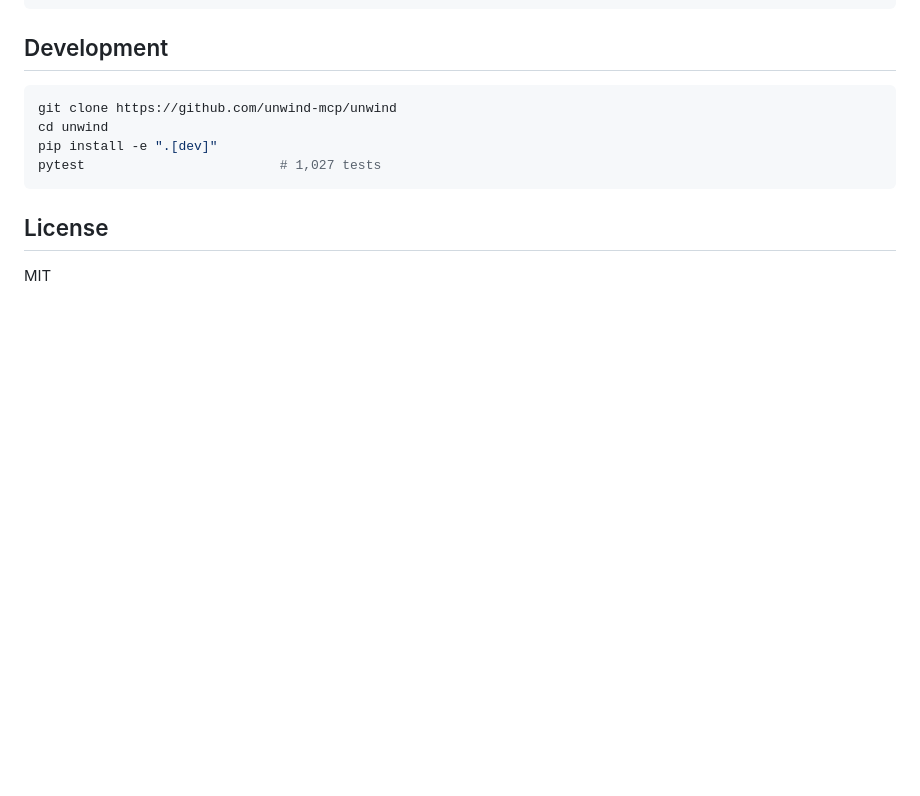
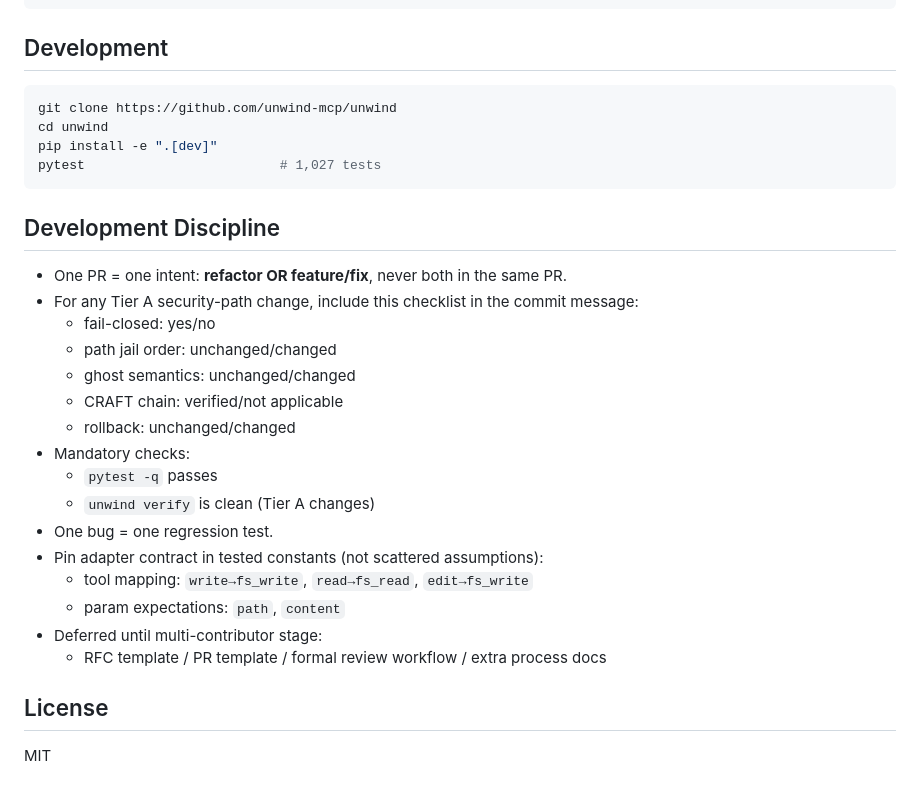
Before and after one commit to unwind-mcp/unwind, a Markdown page: README.md, the part around the change. GitHub-like rendering; blank space fills up the shorter version.

Commit message:
docs: add lightweight Development Discipline guidelines

````diff
--- a/README.md
+++ b/README.md
@@ -291,6 +291,25 @@ pip install -e ".[dev]"
 pytest                         # 1,027 tests
 ```
 
+## Development Discipline
+
+- One PR = one intent: **refactor OR feature/fix**, never both in the same PR.
+- For any Tier A security-path change, include this checklist in the commit message:
+  - fail-closed: yes/no
+  - path jail order: unchanged/changed
+  - ghost semantics: unchanged/changed
+  - CRAFT chain: verified/not applicable
+  - rollback: unchanged/changed
+- Mandatory checks:
+  - `pytest -q` passes
+  - `unwind verify` is clean (Tier A changes)
+- One bug = one regression test.
+- Pin adapter contract in tested constants (not scattered assumptions):
+  - tool mapping: `write→fs_write`, `read→fs_read`, `edit→fs_write`
+  - param expectations: `path`, `content`
+- Deferred until multi-contributor stage:
+  - RFC template / PR template / formal review workflow / extra process docs
+
 ## License
 
 MIT
````
